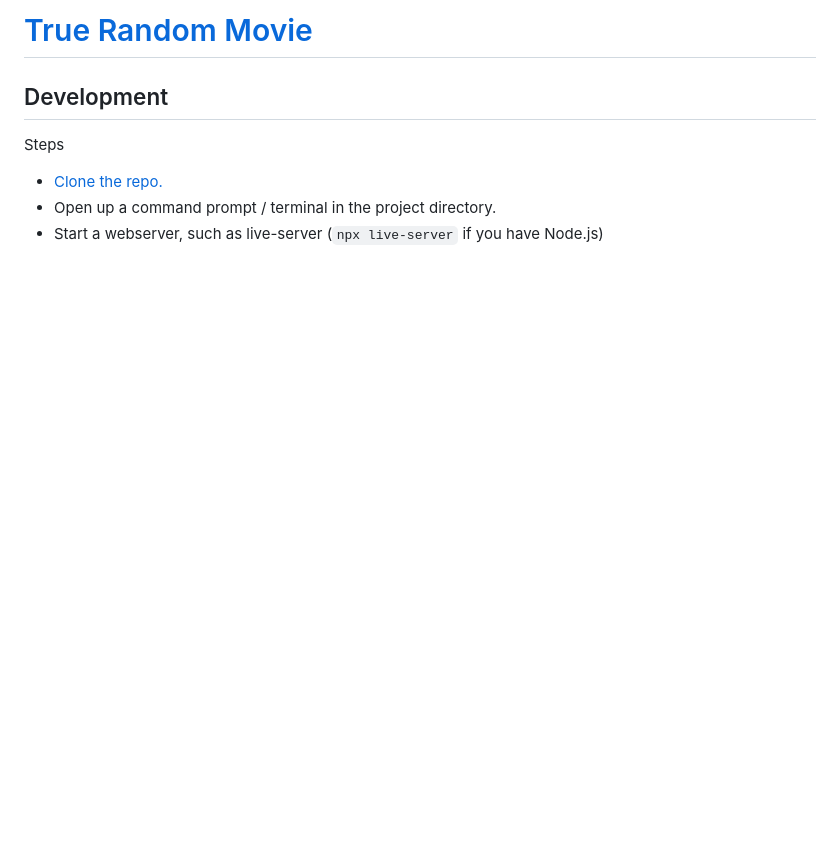
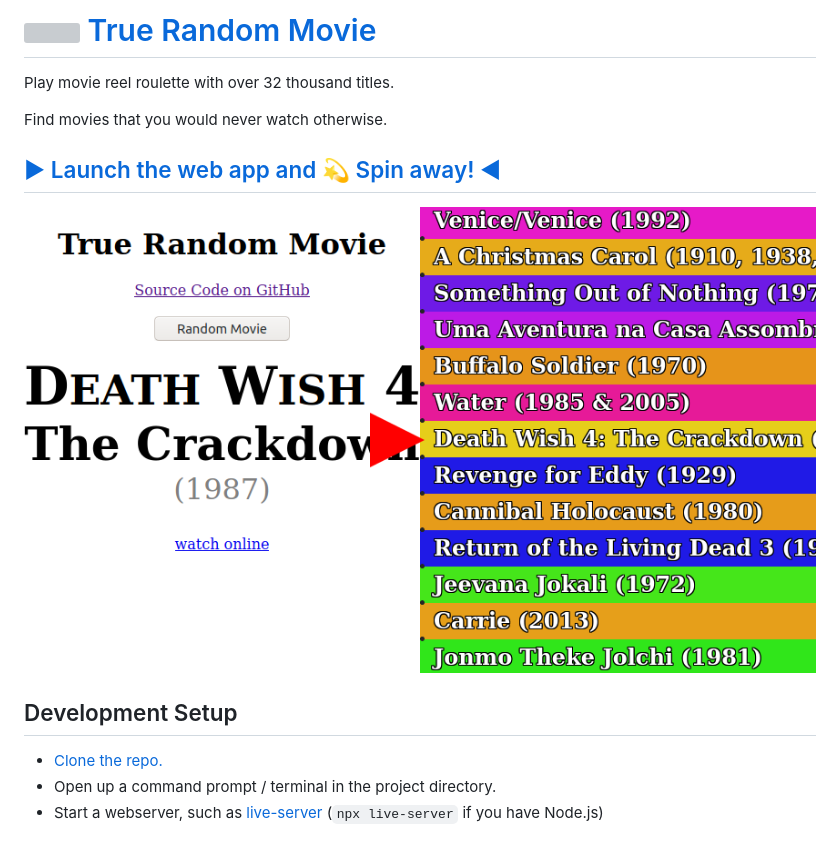
Before and after one commit to 1j01/true-random-movie, a Markdown page: README.md, the part around the change printed below. GitHub-like rendering; pictures changed too: screenshot.png (added); blank space fills up the shorter version; grey boxes are pictures that could not be loaded.

Commit message:
Add stuff to readme

```diff
--- a/README.md
+++ b/README.md
@@ -2,9 +2,16 @@
 
-## Development
+Play movie reel roulette with over 32 thousand titles.
 
-Steps
+Find movies that you would never watch otherwise.
+
+## [▶ Launch the web app and 💫 Spin away! ◀][app]
+
+[![](screenshot.png)][app]
+
+## Development Setup
+
 - [Clone the repo.][git clone]
 - Open up a command prompt / terminal in the project directory.
-- Start a webserver, such as live-server (`npx live-server` if you have Node.js)
+- Start a webserver, such as [live-server][] (`npx live-server` if you have Node.js)
 
 [git clone]: https://help.github.com/articles/cloning-a-repository/
```
Also changed, not shown: other parts of README.md (+2 -1 lines).
